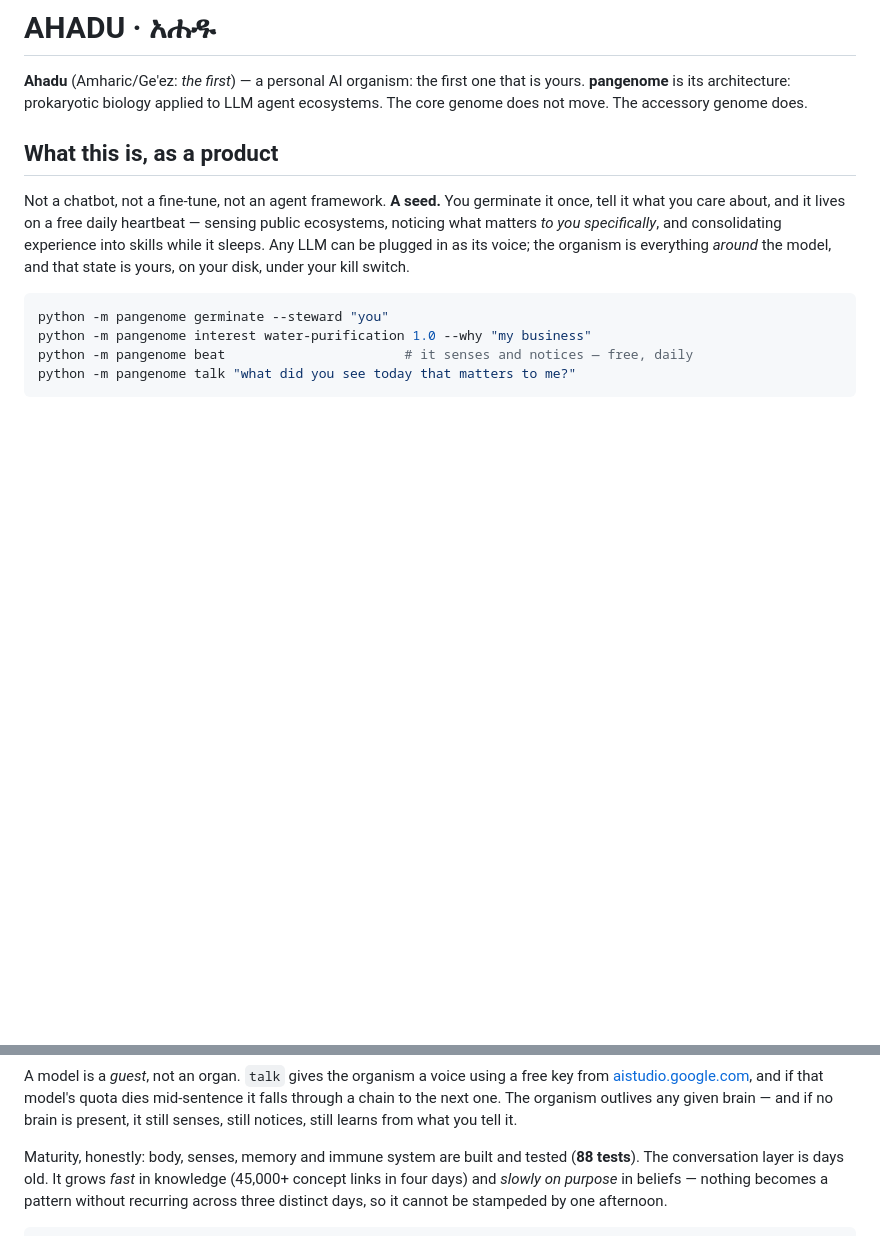
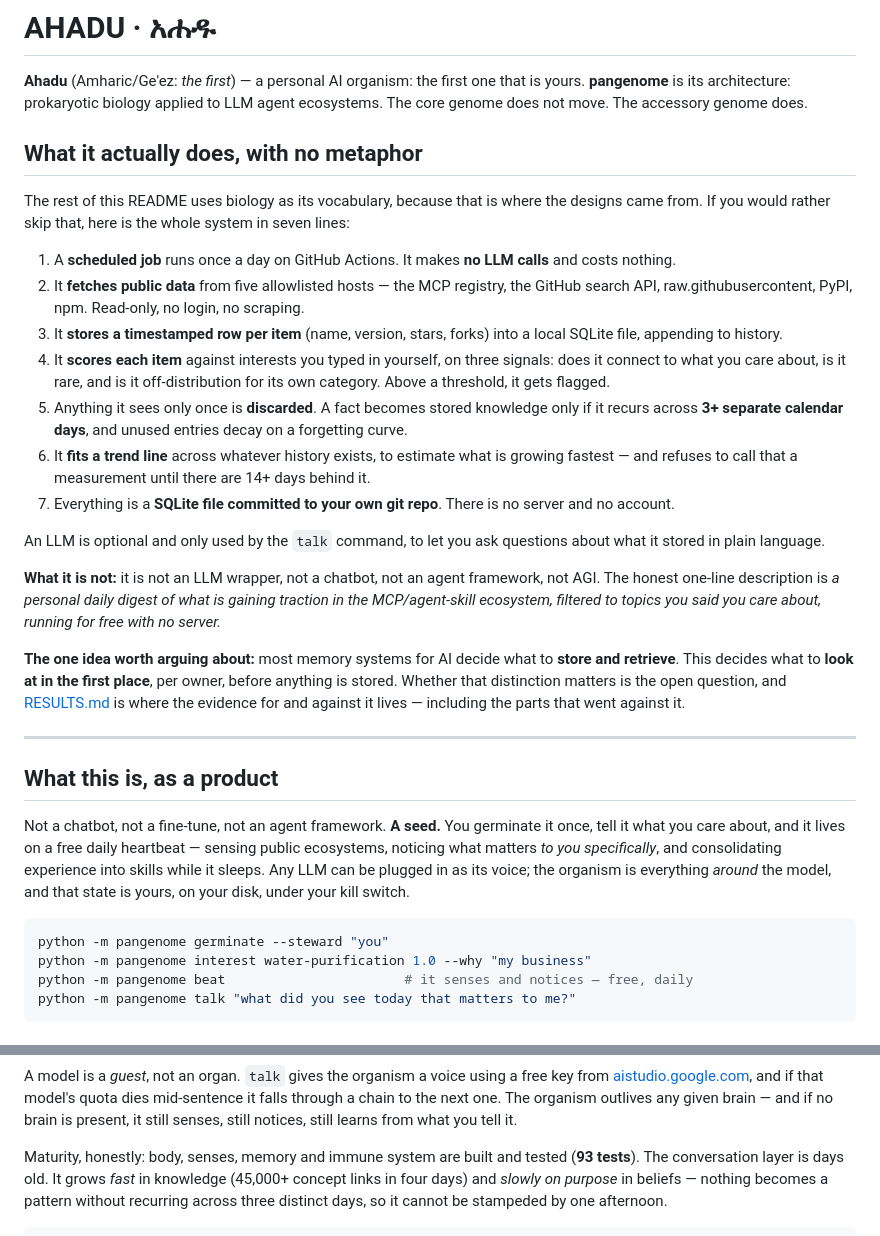
Before and after one commit to sammyghe/pangenome, a Markdown page: README.md, 2 parts joined by grey strips. Rendered like a GitHub page; blank space fills up the shorter version.

Commit message:
readme: lead with what it does, no metaphor
An outside reviewer's fairest criticism was that the biology vocabulary makes
the idea sound more novel than it is, and that technical readers instinctively
distrust claims wrapped in 'prokaryotic' and 'quasispecies'. Both true.

The metaphor stays in the body of the README — it is where the designs actually
came from and it earns its place there. But the first thing a reader now meets
is seven numbered lines of plain mechanism: a cron job, five allowlisted URLs,
timestamped rows in SQLite, a three-signal scorer, a 3-day recurrence gate, a
trend line that refuses to call itself a measurement under 14 days, and a file
in your own git repo.

Includes an explicit 'what it is not' (not an LLM wrapper, not a chatbot, not an
agent framework, not AGI) and the honest one-line description: a personal daily
digest of what is gaining traction in the MCP/agent-skill ecosystem, filtered to
topics you said you care about, running for free with no server.

The one claim left standing is stated as an open question rather than a result:
most memory systems decide what to store and retrieve; this decides what to look
at before anything is stored. Whether that matters is what RESULTS.md is for.

Co-Authored-By: Claude Opus 5 <noreply@anthropic.com>

```diff
--- a/README.md
+++ b/README.md
@@ -3,6 +3,47 @@
 **Ahadu** (Amharic/Ge'ez: *the first*) — a personal AI organism: the first one that is yours.
 **pangenome** is its architecture: prokaryotic biology applied to LLM agent
 ecosystems. The core genome does not move. The accessory genome does.
+
+## What it actually does, with no metaphor
+
+The rest of this README uses biology as its vocabulary, because that is where
+the designs came from. If you would rather skip that, here is the whole system
+in seven lines:
+
+1. A **scheduled job** runs once a day on GitHub Actions. It makes **no LLM
+   calls** and costs nothing.
+2. It **fetches public data** from five allowlisted hosts — the MCP registry,
+   the GitHub search API, raw.githubusercontent, PyPI, npm. Read-only, no login,
+   no scraping.
+3. It **stores a timestamped row per item** (name, version, stars, forks) into a
+   local SQLite file, appending to history.
+4. It **scores each item** against interests you typed in yourself, on three
+   signals: does it connect to what you care about, is it rare, and is it
+   off-distribution for its own category. Above a threshold, it gets flagged.
+5. Anything it sees only once is **discarded**. A fact becomes stored knowledge
+   only if it recurs across **3+ separate calendar days**, and unused entries
+   decay on a forgetting curve.
+6. It **fits a trend line** across whatever history exists, to estimate what is
+   growing fastest — and refuses to call that a measurement until there are
+   14+ days behind it.
+7. Everything is a **SQLite file committed to your own git repo**. There is no
+   server and no account.
+
+An LLM is optional and only used by the `talk` command, to let you ask questions
+about what it stored in plain language.
+
+**What it is not:** it is not an LLM wrapper, not a chatbot, not an agent
+framework, not AGI. The honest one-line description is *a personal daily digest
+of what is gaining traction in the MCP/agent-skill ecosystem, filtered to topics
+you said you care about, running for free with no server.*
+
+**The one idea worth arguing about:** most memory systems for AI decide what to
+**store and retrieve**. This decides what to **look at in the first place**, per
+owner, before anything is stored. Whether that distinction matters is the open
+question, and [RESULTS.md](RESULTS.md) is where the evidence for and against it
+lives — including the parts that went against it.
+
+---
 
 ## What this is, as a product
 
@@ -41,7 +82,7 @@ organism outlives any given brain — and if no brain is present, it still sense
 still notices, still learns from what you tell it.
 
 Maturity, honestly: body, senses, memory and immune system are built and tested
-(**88 tests**). The conversation layer is days old. It grows *fast* in knowledge
+(**93 tests**). The conversation layer is days old. It grows *fast* in knowledge
 (45,000+ concept links in four days) and *slowly on purpose* in beliefs —
 nothing becomes a pattern without recurring across three distinct days, so it
 cannot be stampeded by one afternoon.
```
